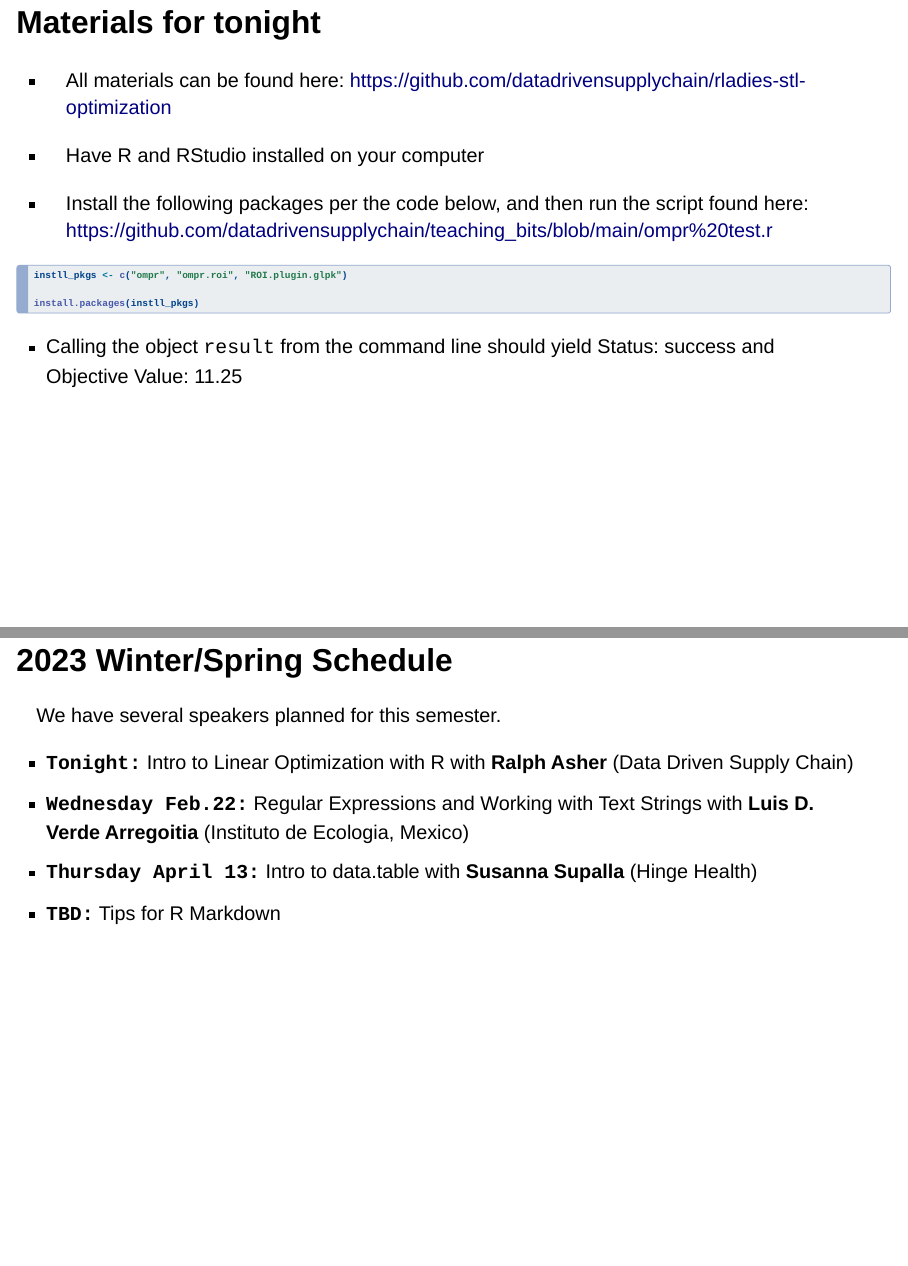
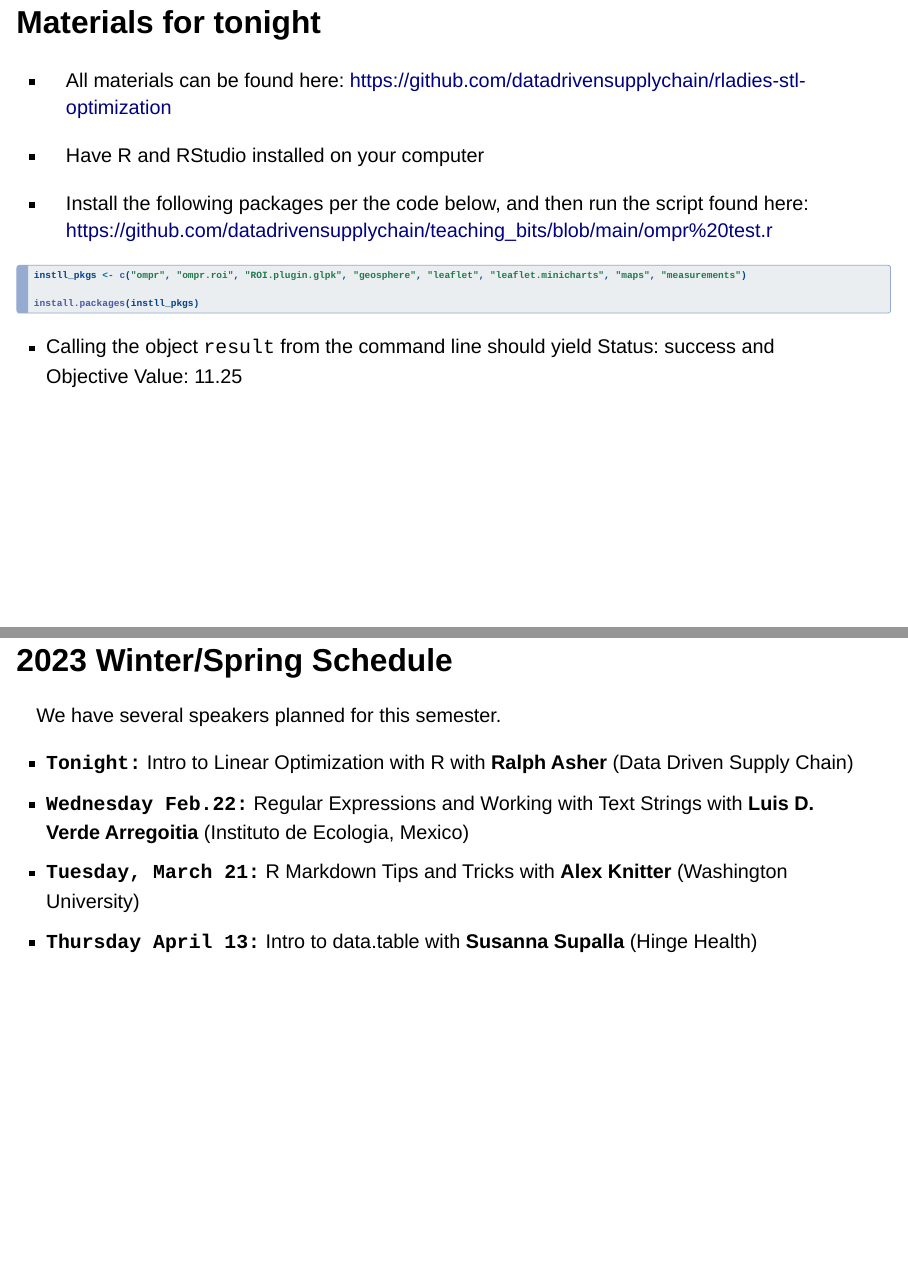
Before and after one commit to rladiesstl/meetup-jan24-2023, a Quarto document (index.qmd): pages 2 and 5 of 8, joined at a grey line. Rendered offline with R 4.5, knitr and Pandoc in place of Quarto, with nearby package versions; drawn as Slidy slides in place of the format the file asks for.

Commit message:
Add files via upload

```diff
--- a/index.qmd
+++ b/index.qmd
@@ -18,7 +18,7 @@ self-contained: true
 #| eval: false
 #| echo: true
 
-instll_pkgs <- c("ompr", "ompr.roi", "ROI.plugin.glpk")
+instll_pkgs <- c("ompr", "ompr.roi", "ROI.plugin.glpk", "geosphere", "leaflet", "leaflet.minicharts", "maps", "measurements")
 
 install.packages(instll_pkgs)
 
@@ -53,8 +53,9 @@ We have several speakers planned for this semester.
 
 -   **`Tonight:`** Intro to Linear Optimization with R with **Ralph Asher** (Data Driven Supply Chain)
 -   **`Wednesday Feb.22:`** Regular Expressions and Working with Text Strings with **Luis D. Verde Arregoitia** (Instituto de Ecologia, Mexico)
+-   **`Tuesday, March 21:`** R Markdown Tips and Tricks with **Alex Knitter** (Washington University)
 -   **`Thursday April 13:`** Intro to data.table with **Susanna Supalla** (Hinge Health)
--   **`TBD:`** Tips for R Markdown
+
 
 # Announcements
 
```
